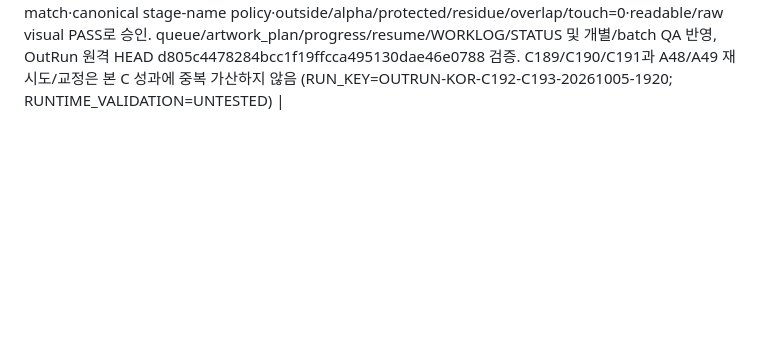
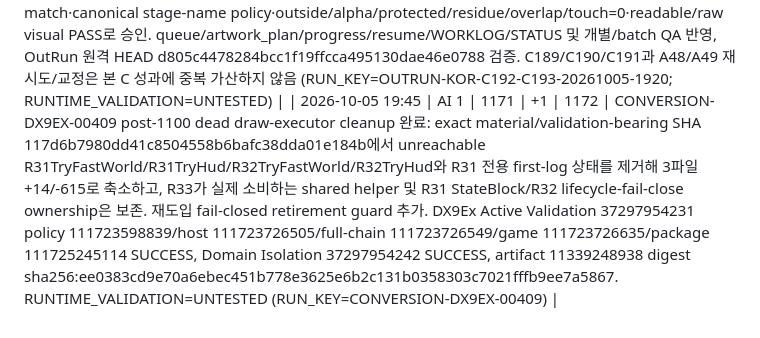
Before and after one commit to thp32tt/ai-dev-lab, a Markdown page: AI_SCOREBOARD.md, the part around the change. Drawn GitHub-style; blank space fills up the shorter version.

Commit message:
score: record CONVERSION-DX9EX-00409

```diff
--- a/AI_SCOREBOARD.md
+++ b/AI_SCOREBOARD.md
@@ -229,3 +229,4 @@
 | 2026-10-05 19:36 | AI 1 | 1168 | +1 | 1169 | OutRun 자동 컨트롤러 단일 레인 전환 완료: chat-controller-downloads에서 CONVERSION_ONLY_SLOT=C(DX9EX), CONVERSION_ACTIVE_LIMIT=1, 비선택 A/B 활성 작업 frozen_lane_tasks 이동 및 새 DX11/DXVK dispatch 차단, 한글화 AUTO_SEND=false 동결 정책을 반영. VR controller source compile/회귀 및 Portainer compose 검증을 포함한 Chat Controller Selftest 37297676357가 exact HEAD aa64b93b9b108cdd0563b5094a8352876fcdba9c에서 SUCCESS. (RUN_KEY=OUTRUN-CONTROLLER-DX9EX-SINGLE-LANE-20261005-1936) |
 | 2026-10-05 19:44 | AI 1 | 1169 | +1 | 1170 | OutRun 한글화 A49: odd index147 `39BCA907` 실제 production 완료. A48 candidate eec59e5c…는 controller visual에서 atlas semantic-binding 오류를 발견해 같은 작업 내 폐기했고, A49 candidate 6f59084b340a2a2bc56bd72b276c4cd264aaabfb7e76b013fe190a8f9cb0417b로 15개 스테이지명 canonical 음차 binding 교정. 15/15 exact bbox·size·positive-margin, outside/alpha/protected/source-residue/overlap/touch PASS/0, readable/raw mirror_y self-QA PASS. 이후 C192 독립 pixel/visual/policy PASS까지 확인, OutRun HEAD d805c4478284bcc1f19ffcca495130dae46e0788 확인. A48→A49 retry는 중복 가산 없음, VR/FFB/DX11/DXVK 미작업 (RUN_KEY=OUTRUN-KOR-A49-20261005-1938; RUNTIME_VALIDATION=UNTESTED) |
 | 2026-10-05 19:46 | AI 1 | 1170 | +1 | 1171 | OutRun 한글화 C192/C193: 최신 C 대상과 동시 도착 A 결과를 실제 교차 QA. B137 63C91067은 C189-C191 진단으로 14개 잔여 플래그가 source text가 아닌 starburst white alpha1-2 glow임을 좌표/마커로 확정하고 C193 정적 픽셀/시각 PASS pending in-game 승인. A48 39BCA907의 physical semantic misbinding을 C 시각 검수에서 발견해 승인 차단했고, 같은 사이클 A49 교정본을 C192에서 canonical source 재다운로드·15/15 독립 bbox exact-match·canonical stage-name policy·outside/alpha/protected/residue/overlap/touch=0·readable/raw visual PASS로 승인. queue/artwork_plan/progress/resume/WORKLOG/STATUS 및 개별/batch QA 반영, OutRun 원격 HEAD d805c4478284bcc1f19ffcca495130dae46e0788 검증. C189/C190/C191과 A48/A49 재시도/교정은 본 C 성과에 중복 가산하지 않음 (RUN_KEY=OUTRUN-KOR-C192-C193-20261005-1920; RUNTIME_VALIDATION=UNTESTED) |
+| 2026-10-05 19:45 | AI 1 | 1171 | +1 | 1172 | CONVERSION-DX9EX-00409 post-1100 dead draw-executor cleanup 완료: exact material/validation-bearing SHA 117d6b7980dd41c8504558b6bafc38dda01e184b에서 unreachable R31TryFastWorld/R31TryHud/R32TryFastWorld/R32TryHud와 R31 전용 first-log 상태를 제거해 3파일 +14/-615로 축소하고, R33가 실제 소비하는 shared helper 및 R31 StateBlock/R32 lifecycle-fail-close ownership은 보존. 재도입 fail-closed retirement guard 추가. DX9Ex Active Validation 37297954231 policy 111723598839/host 111723726505/full-chain 111723726549/game 111723726635/package 111725245114 SUCCESS, Domain Isolation 37297954242 SUCCESS, artifact 11339248938 digest sha256:ee0383cd9e70a6ebec451b778e3625e6b2c131b0358303c7021fffb9ee7a5867. RUNTIME_VALIDATION=UNTESTED (RUN_KEY=CONVERSION-DX9EX-00409) |
```
